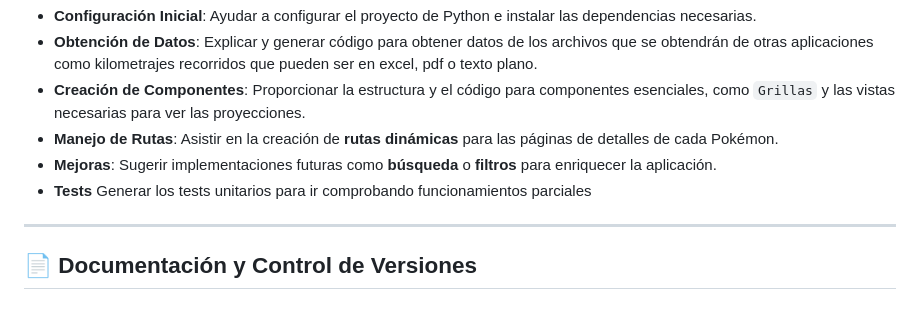
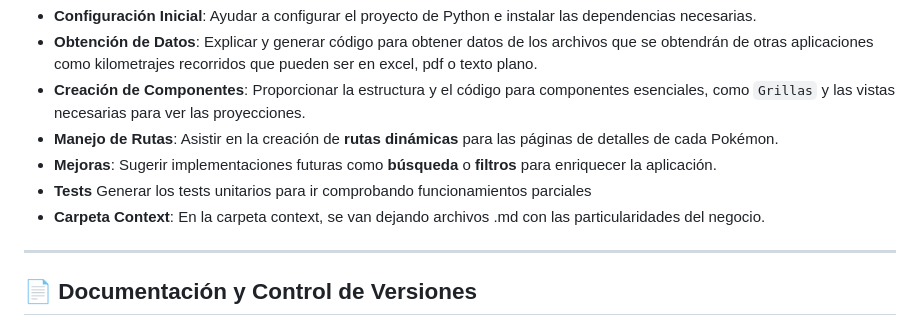
Before and after one commit to salamonepablo/maintenance_projection, a Markdown page: AGENTS.md, the part around the change. Drawn GitHub-style.

Commit message:
Update AGENTS.md to include context folder details; add MAINTENANCE_CYCLE.md for maintenance cycle specifications

```diff
--- a/AGENTS.md
+++ b/AGENTS.md
@@ -33,6 +33,7 @@ El asistente debe estar preparado para realizar las siguientes tareas:
 * **Manejo de Rutas**: Asistir en la creación de **rutas dinámicas** para las páginas de detalles de cada Pokémon.
 * **Mejoras**: Sugerir implementaciones futuras como **búsqueda** o **filtros** para enriquecer la aplicación.
 * **Tests** Generar los tests unitarios para ir comprobando funcionamientos parciales
+* **Carpeta Context**: En la carpeta context, se van dejando archivos .md con las particularidades del negocio.
 
 ---
 
```
Also changed, not shown: context/MAINTENANCE_CYCLE.md (added, +7 -0 lines).
